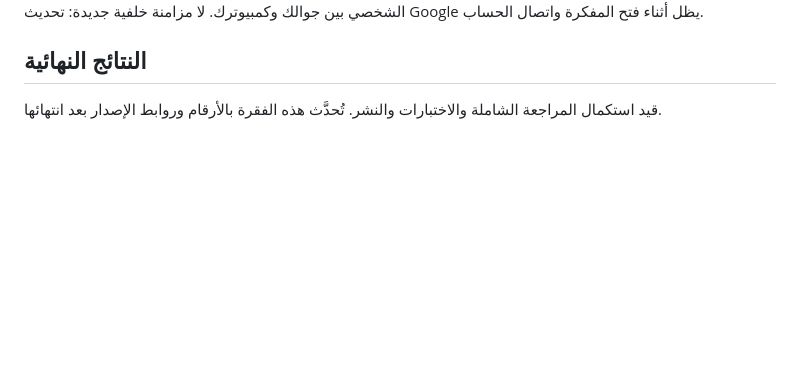
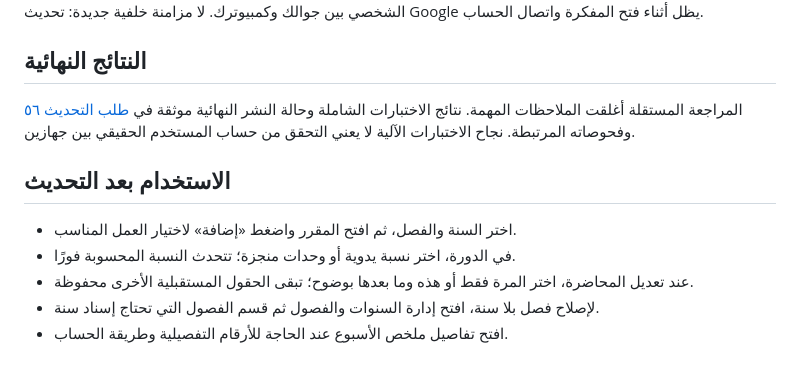
Before and after one commit to khubrani2a-gif/Daily_tracker, a Markdown page: docs/reviews/2026-10-24-learning-v182.md, the part around the change. GitHub-like rendering; blank space fills up the shorter version.

Commit message:
docs: link learning release verification and usage

```diff
--- a/docs/reviews/2026-10-24-learning-v182.md
+++ b/docs/reviews/2026-10-24-learning-v182.md
@@ -23,4 +23,11 @@
 تم اختبار النقل والمزامنة بمحاكاة Google، وصلاحيات السحابة بمحاكي Firebase. هذا لا يثبت عمل OAuth أو حسابك الشخصي بين جوالك وكمبيوترك. لا مزامنة خلفية جديدة: تحديث Google يظل أثناء فتح المفكرة واتصال الحساب.
 
 ## النتائج النهائية
-قيد استكمال المراجعة الشاملة والاختبارات والنشر. تُحدَّث هذه الفقرة بالأرقام وروابط الإصدار بعد انتهائها.
+المراجعة المستقلة أغلقت الملاحظات المهمة. نتائج الاختبارات الشاملة وحالة النشر النهائية موثقة في [طلب التحديث ٥٦](https://github.com/khubrani2a-gif/Daily_tracker/pull/56) وفحوصاته المرتبطة. نجاح الاختبارات الآلية لا يعني التحقق من حساب المستخدم الحقيقي بين جهازين.
+
+## الاستخدام بعد التحديث
+- اختر السنة والفصل، ثم افتح المقرر واضغط «إضافة» لاختيار العمل المناسب.
+- في الدورة، اختر نسبة يدوية أو وحدات منجزة؛ تتحدث النسبة المحسوبة فورًا.
+- عند تعديل المحاضرة، اختر المرة فقط أو هذه وما بعدها بوضوح؛ تبقى الحقول المستقبلية الأخرى محفوظة.
+- لإصلاح فصل بلا سنة، افتح إدارة السنوات والفصول ثم قسم الفصول التي تحتاج إسناد سنة.
+- افتح تفاصيل ملخص الأسبوع عند الحاجة للأرقام التفصيلية وطريقة الحساب.
```
